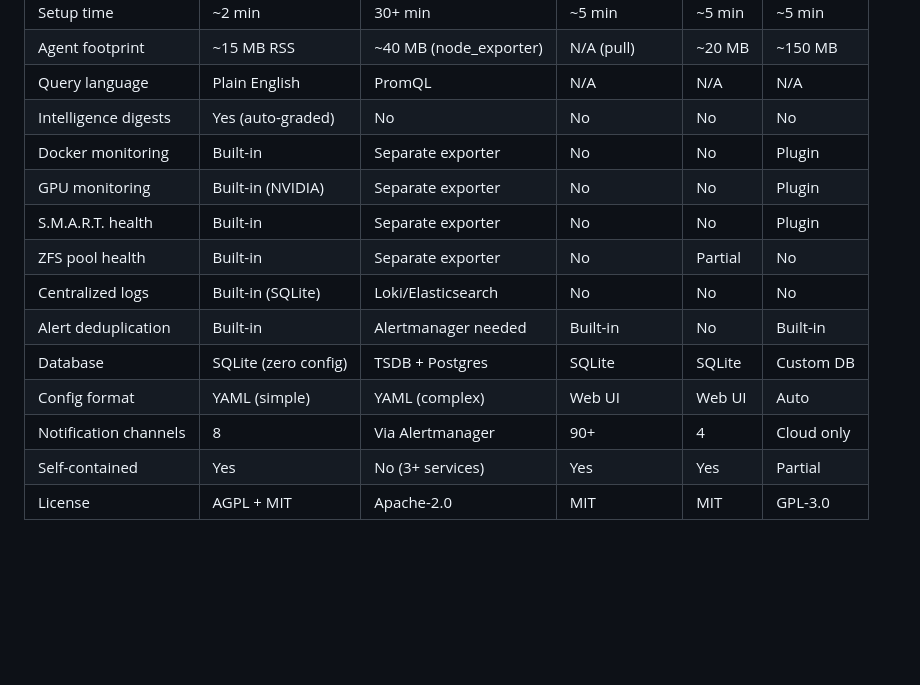
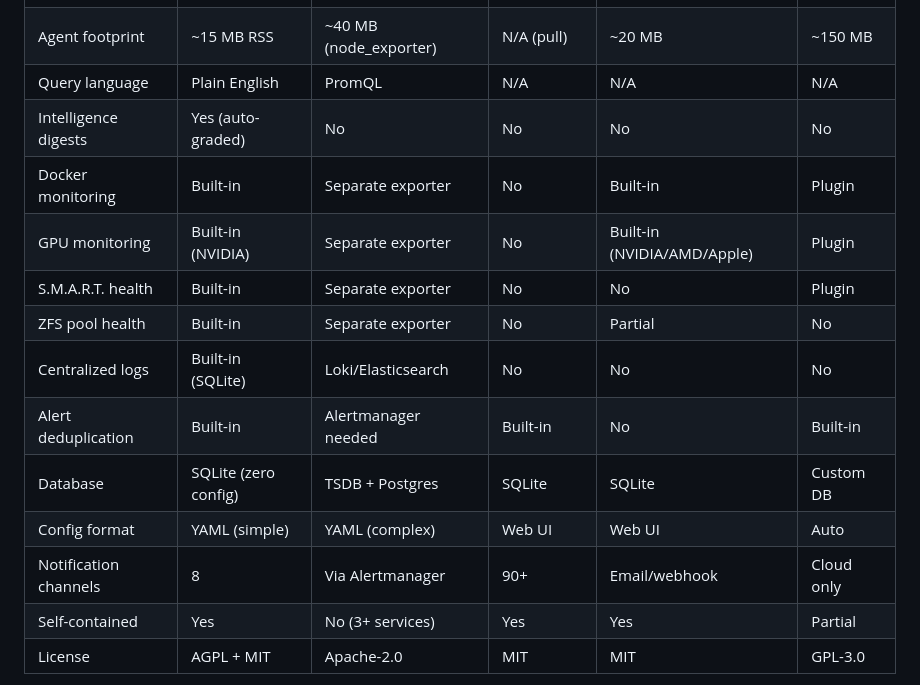
Before and after one commit to labwatch-dev/labwatch, a Markdown page: README.md, the part around the change. Rendered like a GitHub page; blank space fills up the shorter version.

Commit message:
readme: fix Beszel comparison (now has Docker/GPU monitoring, update notification info)

```diff
--- a/README.md
+++ b/README.md
@@ -290,15 +290,15 @@ All alerts deduplicate automatically. When a condition clears, the alert resolve
 | Agent footprint | ~15 MB RSS | ~40 MB (node_exporter) | N/A (pull) | ~20 MB | ~150 MB |
 | Query language | Plain English | PromQL | N/A | N/A | N/A |
 | Intelligence digests | Yes (auto-graded) | No | No | No | No |
-| Docker monitoring | Built-in | Separate exporter | No | No | Plugin |
-| GPU monitoring | Built-in (NVIDIA) | Separate exporter | No | No | Plugin |
+| Docker monitoring | Built-in | Separate exporter | No | Built-in | Plugin |
+| GPU monitoring | Built-in (NVIDIA) | Separate exporter | No | Built-in (NVIDIA/AMD/Apple) | Plugin |
 | S.M.A.R.T. health | Built-in | Separate exporter | No | No | Plugin |
 | ZFS pool health | Built-in | Separate exporter | No | Partial | No |
 | Centralized logs | Built-in (SQLite) | Loki/Elasticsearch | No | No | No |
 | Alert deduplication | Built-in | Alertmanager needed | Built-in | No | Built-in |
 | Database | SQLite (zero config) | TSDB + Postgres | SQLite | SQLite | Custom DB |
 | Config format | YAML (simple) | YAML (complex) | Web UI | Web UI | Auto |
-| Notification channels | 8 | Via Alertmanager | 90+ | 4 | Cloud only |
+| Notification channels | 8 | Via Alertmanager | 90+ | Email/webhook | Cloud only |
 | Self-contained | Yes | No (3+ services) | Yes | Yes | Partial |
 | License | AGPL + MIT | Apache-2.0 | MIT | MIT | GPL-3.0 |
 
```
